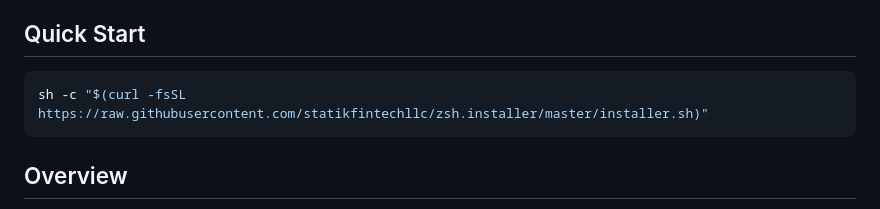
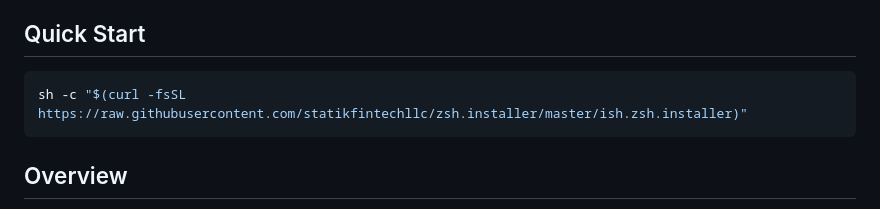
Before and after one commit to statikfintechllc/zsh.installer, a Markdown page: README.md, the part around the change. Drawn GitHub-style.

Commit message:
Update installation command in README

````diff
--- a/README.md
+++ b/README.md
@@ -5,7 +5,7 @@ An automated installer script for setting up Zsh with Oh-My-Zsh on iSH (iOS Shel
 ## Quick Start
 
 ```shell
-sh -c "$(curl -fsSL https://raw.githubusercontent.com/statikfintechllc/zsh.installer/master/installer.sh)"
+sh -c "$(curl -fsSL https://raw.githubusercontent.com/statikfintechllc/zsh.installer/master/ish.zsh.installer)"
 ```
 
 ## Overview
````
